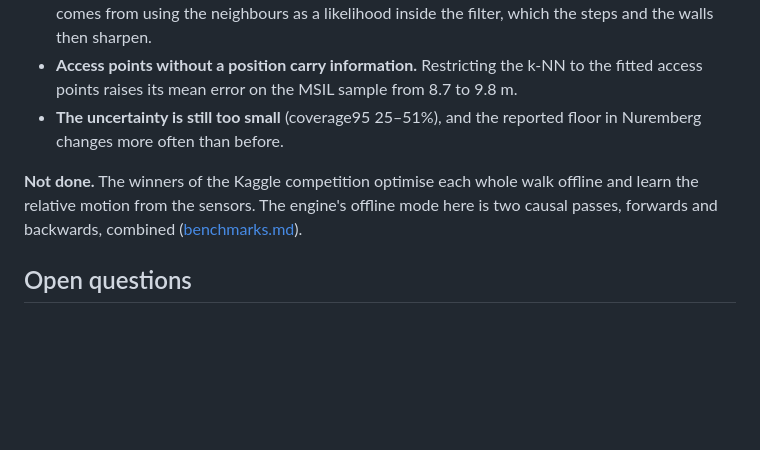
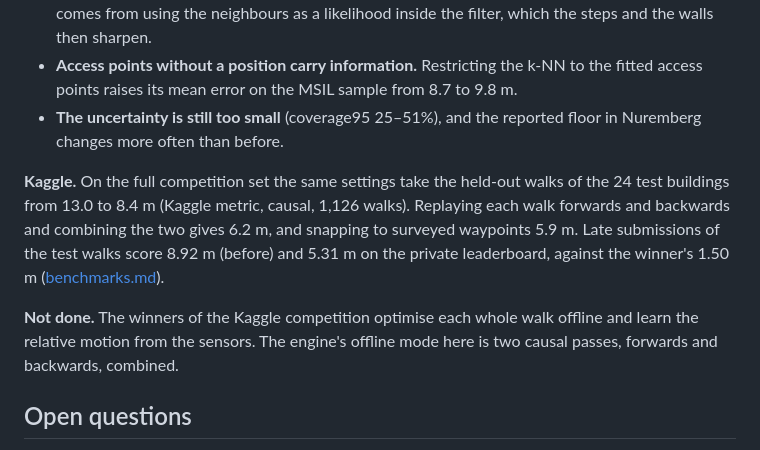
Before and after one commit to Yusufss4/indoor-positioning-engine, a Markdown page: docs/experiments.md, the part around the change. Rendered like a GitHub page; blank space fills up the shorter version.

```diff
--- a/docs/experiments.md
+++ b/docs/experiments.md
@@ -1043,9 +1043,15 @@ accuracy and smoothness columns before and after, since nothing here runs withou
 - **The uncertainty is still too small** (coverage95 25–51%), and the reported floor in Nuremberg changes
   more often than before.
 
+**Kaggle.** On the full competition set the same settings take the held-out walks of the 24 test
+buildings from 13.0 to 8.4 m (Kaggle metric, causal, 1,126 walks). Replaying each walk forwards and
+backwards and combining the two gives 6.2 m, and snapping to surveyed waypoints 5.9 m. Late submissions
+of the test walks score 8.92 m (before) and 5.31 m on the private leaderboard, against the winner's
+1.50 m ([benchmarks.md](benchmarks.md#kaggle-indoor-location--navigation-2021)).
+
 **Not done.** The winners of the Kaggle competition optimise each whole walk offline and learn the
 relative motion from the sensors. The engine's offline mode here is two causal passes, forwards and
-backwards, combined ([benchmarks.md](benchmarks.md#kaggle-indoor-location--navigation-2021)).
+backwards, combined.
 
 ## Open questions
 
```
Also changed, not shown: README.md (+2 -2 lines), docs/benchmarks.md (added, +252 -0 lines).
